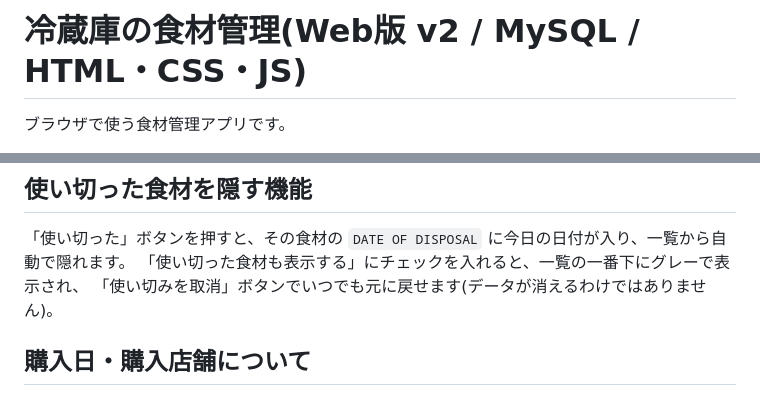
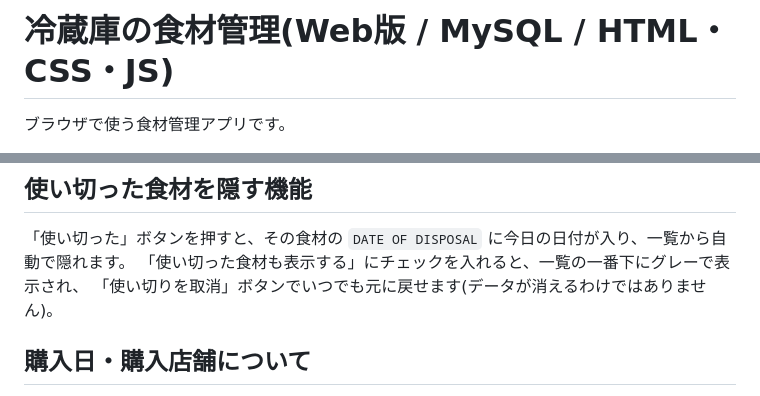
Before and after one commit to SharifaAsuma/FridgeWeb, a Markdown page: README.md, 2 parts joined by grey strips. Rendered like a GitHub page.

Commit message:
Update README title and fix typo
Corrected the title and fixed a typo in the README.

```diff
--- a/README.md
+++ b/README.md
@@ -1,4 +1,4 @@
-# 冷蔵庫の食材管理(Web版 v2 / MySQL / HTML・CSS・JS)
+# 冷蔵庫の食材管理(Web版 / MySQL / HTML・CSS・JS)
 
 ブラウザで使う食材管理アプリです。
 - サーバー側: Java(JDK標準のWebサーバー) + MySQL(スキーマ i2c の food テーブル)
@@ -39,7 +39,7 @@ java -jar target/fridge-web.jar
 ## 使い切った食材を隠す機能
 「使い切った」ボタンを押すと、その食材の `DATE OF DISPOSAL` に今日の日付が入り、一覧から自動で隠れます。
 「使い切った食材も表示する」にチェックを入れると、一覧の一番下にグレーで表示され、
-「使い切みを取消」ボタンでいつでも元に戻せます(データが消えるわけではありません)。
+「使い切りを取消」ボタンでいつでも元に戻せます(データが消えるわけではありません)。
 
 ## 購入日・購入店舗について
 - **購入日は未入力でも登録できます**(賞味期限は引き続き必須です)。
```
